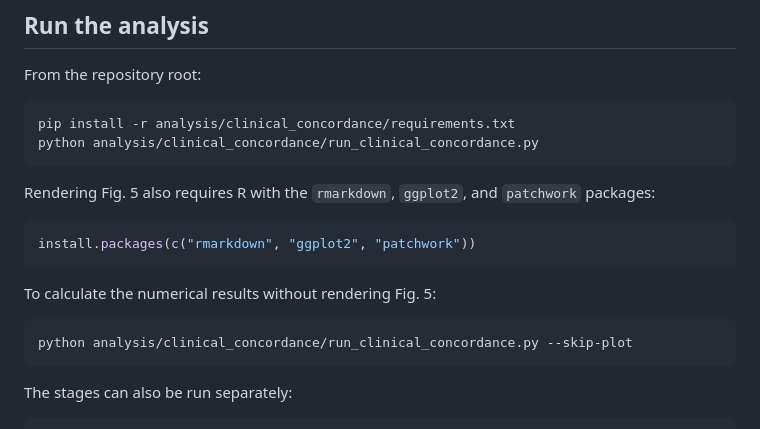
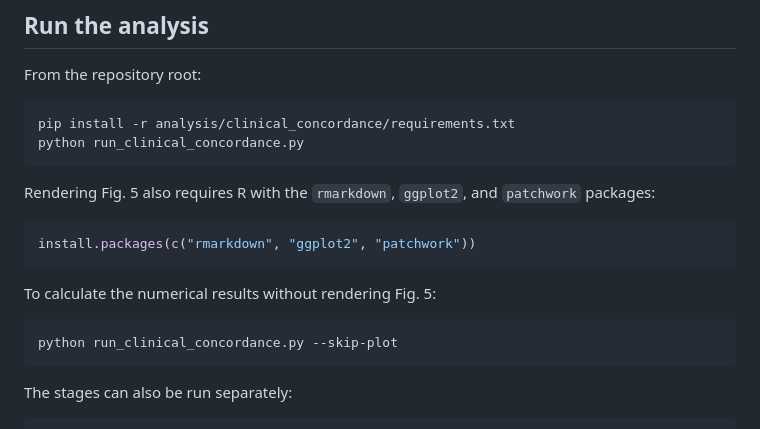
Before and after one commit to Hongsheng-Xie/HANAMI, a Markdown page: analysis/clinical_concordance/README.md, the part around the change. Rendered like a GitHub page.

Commit message:
Update clinical concordance root command

````diff
--- a/analysis/clinical_concordance/README.md
+++ b/analysis/clinical_concordance/README.md
@@ -32,7 +32,7 @@ From the repository root:
 
 ```bash
 pip install -r analysis/clinical_concordance/requirements.txt
-python analysis/clinical_concordance/run_clinical_concordance.py
+python run_clinical_concordance.py
 ```
 
 Rendering Fig. 5 also requires R with the `rmarkdown`, `ggplot2`, and `patchwork` packages:
@@ -44,7 +44,7 @@ install.packages(c("rmarkdown", "ggplot2", "patchwork"))
 To calculate the numerical results without rendering Fig. 5:
 
 ```bash
-python analysis/clinical_concordance/run_clinical_concordance.py --skip-plot
+python run_clinical_concordance.py --skip-plot
 ```
 
 The stages can also be run separately:
````
